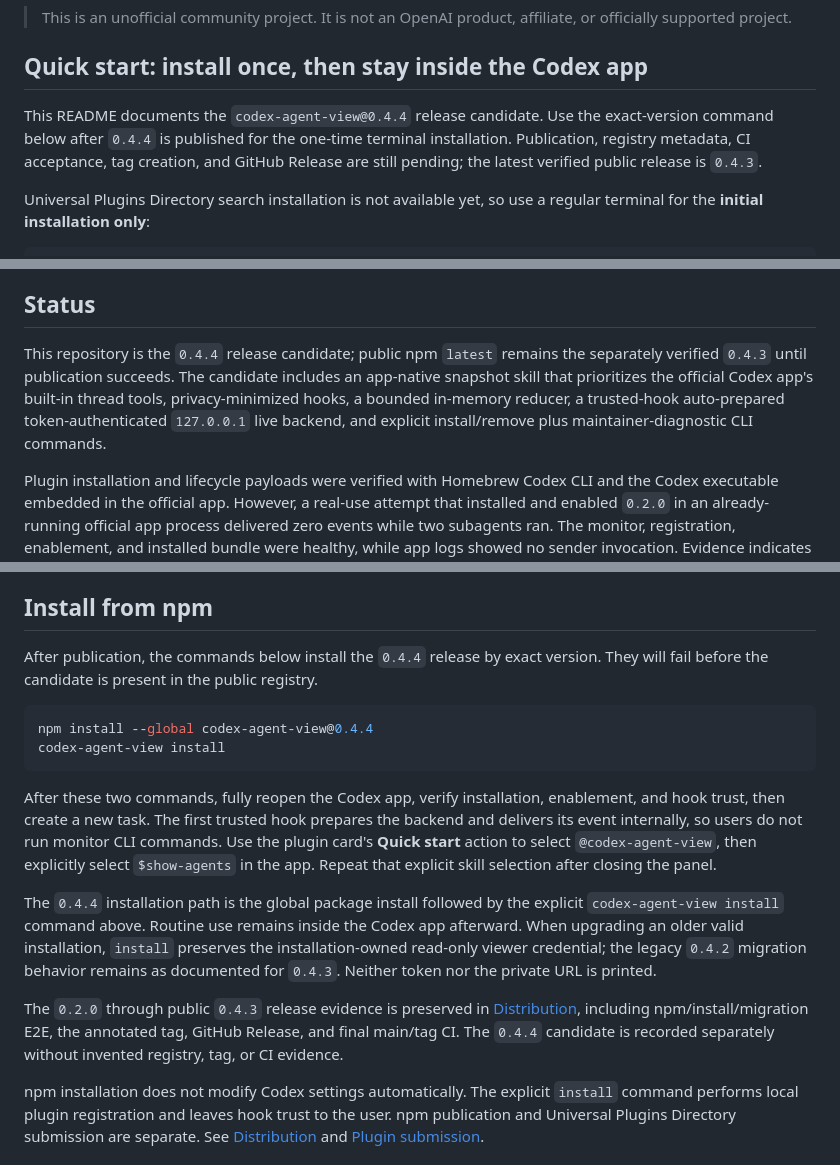
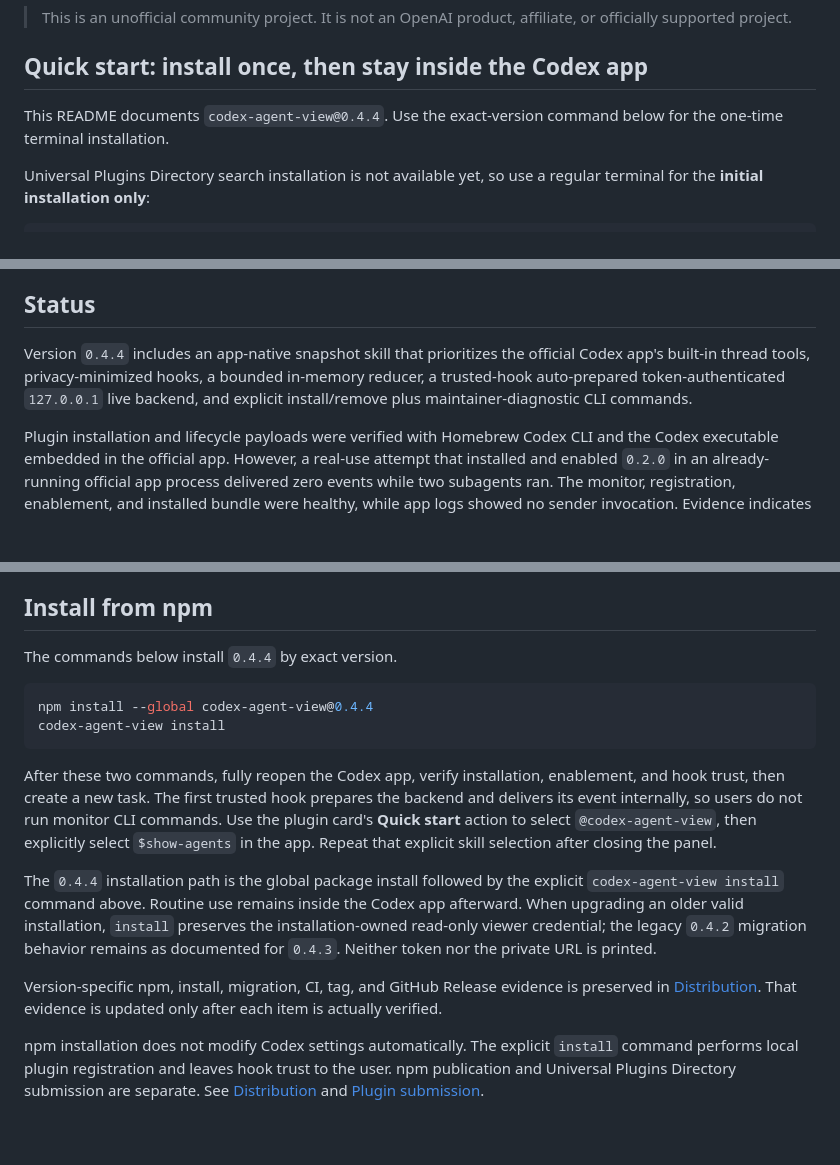
Before and after one commit to JunhoYoon95/codex-agent-view, a Markdown page: README.md, 3 parts joined by grey strips. Rendered like a GitHub page; blank space fills up the shorter version.

````diff
--- a/README.md
+++ b/README.md
@@ -8,7 +8,7 @@ Codex Agent View is a read-only companion plugin that shows privacy-minimized ac
 
 ## Quick start: install once, then stay inside the Codex app
 
-This README documents the `codex-agent-view@0.4.4` release candidate. Use the exact-version command below after `0.4.4` is published for the one-time terminal installation. Publication, registry metadata, CI acceptance, tag creation, and GitHub Release are still pending; the latest verified public release is `0.4.3`.
+This README documents `codex-agent-view@0.4.4`. Use the exact-version command below for the one-time terminal installation.
 
 Universal Plugins Directory search installation is not available yet, so use a regular terminal for the **initial installation only**:
 
@@ -40,7 +40,7 @@ In short: install once in a terminal; perform snapshot queries, status checks, l
 
 ## Status
 
-This repository is the `0.4.4` release candidate; public npm `latest` remains the separately verified `0.4.3` until publication succeeds. The candidate includes an app-native snapshot skill that prioritizes the official Codex app's built-in thread tools, privacy-minimized hooks, a bounded in-memory reducer, a trusted-hook auto-prepared token-authenticated `127.0.0.1` live backend, and explicit install/remove plus maintainer-diagnostic CLI commands.
+Version `0.4.4` includes an app-native snapshot skill that prioritizes the official Codex app's built-in thread tools, privacy-minimized hooks, a bounded in-memory reducer, a trusted-hook auto-prepared token-authenticated `127.0.0.1` live backend, and explicit install/remove plus maintainer-diagnostic CLI commands.
 
 Plugin installation and lifecycle payloads were verified with Homebrew Codex CLI and the Codex executable embedded in the official app. However, a real-use attempt that installed and enabled `0.2.0` in an already-running official app process delivered zero events while two subagents ran. The monitor, registration, enablement, and installed bundle were healthy, while app logs showed no sender invocation. Evidence indicates that the same process retained a pre-install `hooks/list` snapshot; persisted exact-hook trust is not exposed through CLI JSON, so the precise skip boundary remains unconfirmed.
 
@@ -163,7 +163,7 @@ After plugin enablement/trust and an app restart, the first trusted hook interna
 
 ## Install from npm
 
-After publication, the commands below install the `0.4.4` release by exact version. They will fail before the candidate is present in the public registry.
+The commands below install `0.4.4` by exact version.
 
 ```bash
 npm install --global codex-agent-view@0.4.4
@@ -174,7 +174,7 @@ After these two commands, fully reopen the Codex app, verify installation, enabl
 
 The `0.4.4` installation path is the global package install followed by the explicit `codex-agent-view install` command above. Routine use remains inside the Codex app afterward. When upgrading an older valid installation, `install` preserves the installation-owned read-only viewer credential; the legacy `0.4.2` migration behavior remains as documented for `0.4.3`. Neither token nor the private URL is printed.
 
-The `0.2.0` through public `0.4.3` release evidence is preserved in [Distribution](docs/distribution.md), including npm/install/migration E2E, the annotated tag, GitHub Release, and final main/tag CI. The `0.4.4` candidate is recorded separately without invented registry, tag, or CI evidence.
+Version-specific npm, install, migration, CI, tag, and GitHub Release evidence is preserved in [Distribution](docs/distribution.md). That evidence is updated only after each item is actually verified.
 
 npm installation does not modify Codex settings automatically. The explicit `install` command performs local plugin registration and leaves hook trust to the user. npm publication and Universal Plugins Directory submission are separate. See [Distribution](docs/distribution.md) and [Plugin submission](docs/plugin-submission.md).
 
````
Also changed, not shown: README.ko.md (+4 -4 lines).
